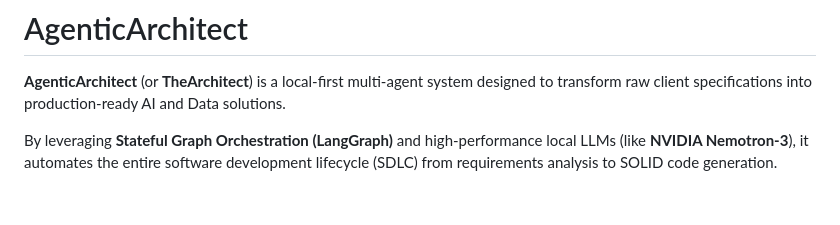
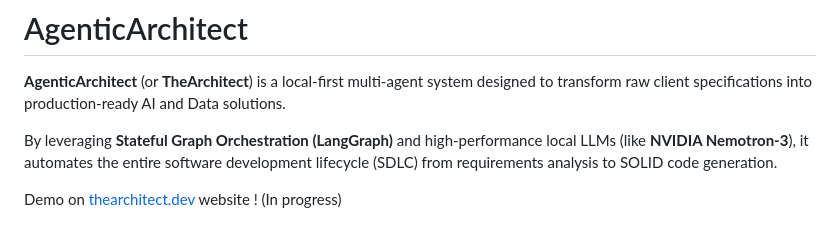
Before and after one commit to fabienfrfr/AgenticArchitect, a Markdown page: README.md, the part around the change. GitHub-like rendering; blank space fills up the shorter version.

```diff
--- a/README.md
+++ b/README.md
@@ -2,8 +2,9 @@
 
 **AgenticArchitect** (or **TheArchitect**) is a local-first multi-agent system designed to transform raw client specifications into production-ready AI and Data solutions.
 
+By leveraging **Stateful Graph Orchestration (LangGraph)** and high-performance local LLMs (like **NVIDIA Nemotron-3**), it automates the entire software development lifecycle (SDLC) from requirements analysis to SOLID code generation.
 
-By leveraging **Stateful Graph Orchestration (LangGraph)** and high-performance local LLMs (like **NVIDIA Nemotron-3**), it automates the entire software development lifecycle (SDLC) from requirements analysis to SOLID code generation.
+Demo on [thearchitect.dev](thearchitect.dev) website ! (In progress)
 
 ![demo](/docs/global_demo.jpg)
 
```
